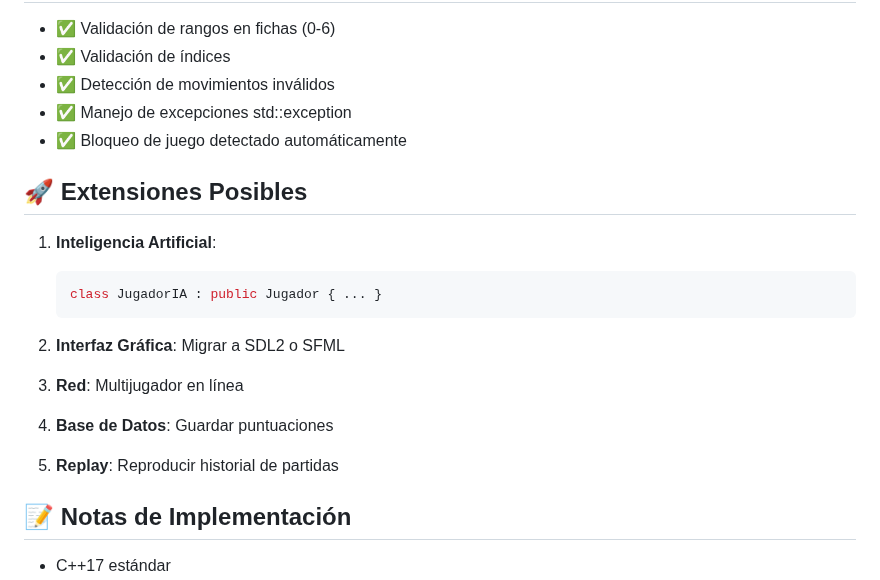
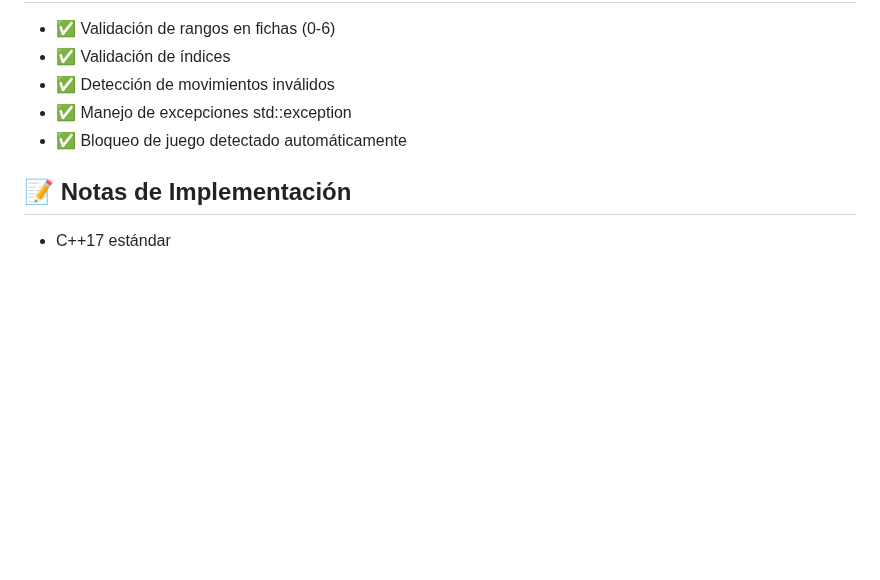
Before and after one commit to lbpwick/Entregas-Programacion-Avanzada-Unal-2025, a Markdown page: Taller 03/03. Domino/README.md, the part around the change. GitHub-like rendering; blank space fills up the shorter version.

````diff
--- a/Taller 03/03. Domino/README.md
+++ b/Taller 03/03. Domino/README.md
@@ -178,21 +178,6 @@ make run
 - ✅ Manejo de excepciones std::exception
 - ✅ Bloqueo de juego detectado automáticamente
 
-## 🚀 Extensiones Posibles
-
-1. **Inteligencia Artificial**:
-   ```cpp
-   class JugadorIA : public Jugador { ... }
-   ```
-
-2. **Interfaz Gráfica**: Migrar a SDL2 o SFML
-
-3. **Red**: Multijugador en línea
-
-4. **Base de Datos**: Guardar puntuaciones
-
-5. **Replay**: Reproducir historial de partidas
-
 ## 📝 Notas de Implementación
 
 - C++17 estándar
````
